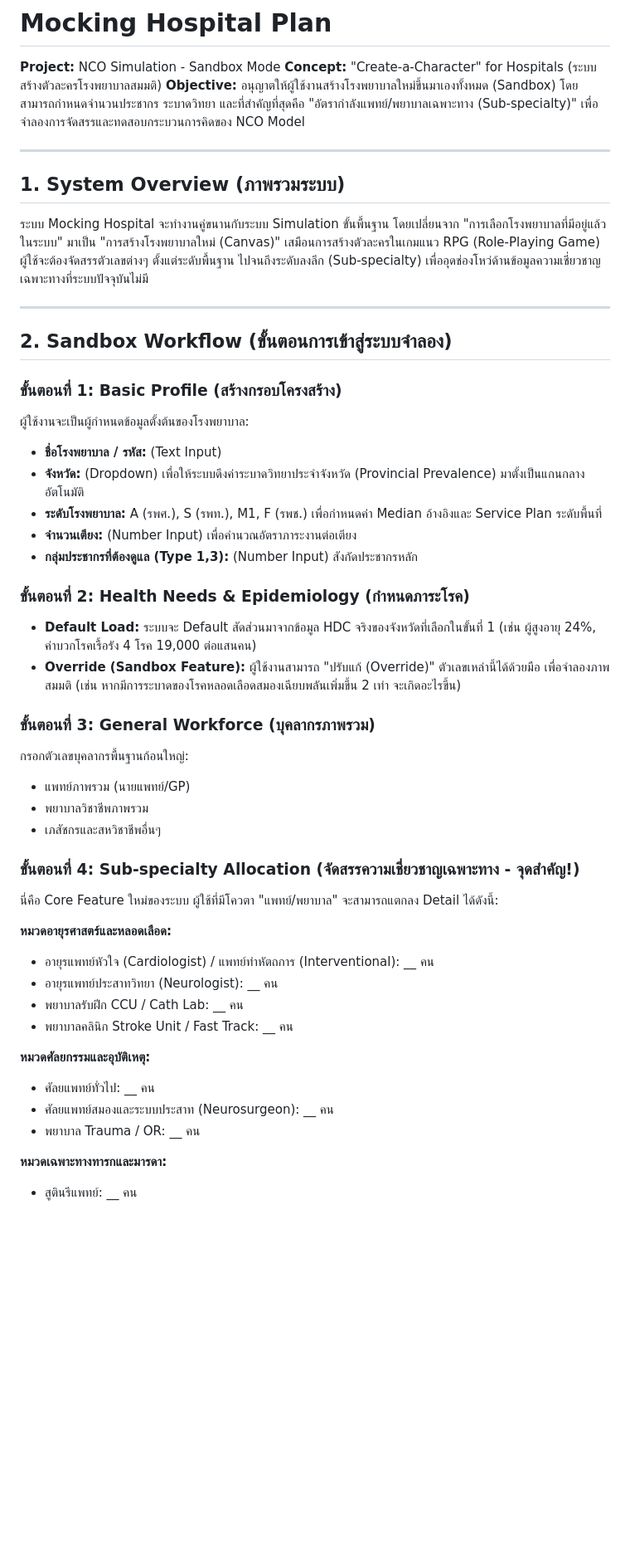
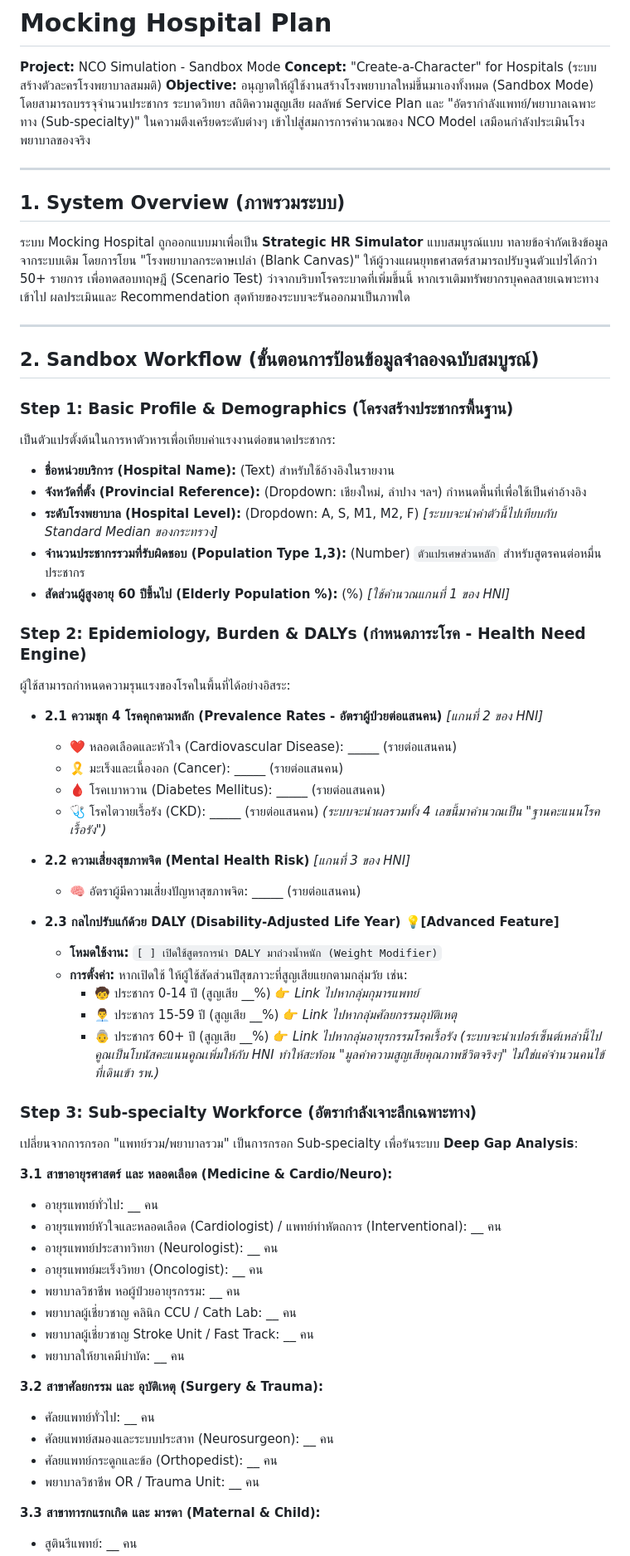
Before and after one commit to kongsak4807017/NCO_model, a Markdown page: MockingHospitalPlan.md, the part around one of its changes. Shown at 83% size. GitHub-like rendering; blank space fills up the shorter version.

```diff
--- a/MockingHospitalPlan.md
+++ b/MockingHospitalPlan.md
@@ -1,49 +1,63 @@
 # Mocking Hospital Plan
 **Project:** NCO Simulation - Sandbox Mode
 **Concept:** "Create-a-Character" for Hospitals (ระบบสร้างตัวละครโรงพยาบาลสมมติ)
-**Objective:** อนุญาตให้ผู้ใช้งานสร้างโรงพยาบาลใหม่ขึ้นมาเองทั้งหมด (Sandbox) โดยสามารถกำหนดจำนวนประชากร ระบาดวิทยา และที่สำคัญที่สุดคือ "อัตรากำลังแพทย์/พยาบาลเฉพาะทาง (Sub-specialty)" เพื่อจำลองการจัดสรรและทดสอบกระบวนการคิดของ NCO Model
+**Objective:** อนุญาตให้ผู้ใช้งานสร้างโรงพยาบาลใหม่ขึ้นมาเองทั้งหมด (Sandbox Mode) โดยสามารถบรรจุจำนวนประชากร ระบาดวิทยา สถิติความสูญเสีย ผลลัพธ์ Service Plan และ "อัตรากำลังแพทย์/พยาบาลเฉพาะทาง (Sub-specialty)" ในความตึงเครียดระดับต่างๆ เข้าไปสู่สมการการคำนวณของ NCO Model เสมือนกำลังประเมินโรงพยาบาลของจริง
 
 ---
 
 ## 1. System Overview (ภาพรวมระบบ)
-ระบบ Mocking Hospital จะทำงานคู่ขนานกับระบบ Simulation ขั้นพื้นฐาน โดยเปลี่ยนจาก "การเลือกโรงพยาบาลที่มีอยู่แล้วในระบบ" มาเป็น "การสร้างโรงพยาบาลใหม่ (Canvas)" เสมือนการสร้างตัวละครในเกมแนว RPG (Role-Playing Game)
-ผู้ใช้จะต้องจัดสรรตัวเลขต่างๆ ตั้งแต่ระดับพื้นฐาน ไปจนถึงระดับลงลึก (Sub-specialty) เพื่ออุดช่องโหว่ด้านข้อมูลความเชี่ยวชาญเฉพาะทางที่ระบบปัจจุบันไม่มี
+ระบบ Mocking Hospital ถูกออกแบบมาเพื่อเป็น **Strategic HR Simulator** แบบสมบูรณ์แบบ ทลายข้อจำกัดเชิงข้อมูลจากระบบเดิม โดยการโยน "โรงพยาบาลกระดาษเปล่า (Blank Canvas)" ให้ผู้วางแผนยุทธศาสตร์สามารถปรับจูนตัวแปรได้กว่า 50+ รายการ เพื่อทดสอบทฤษฎี (Scenario Test) ว่าจากบริบทโรคระบาดที่เพิ่มขึ้นนี้ หากเราเติมทรัพยากรบุคคลสายเฉพาะทางเข้าไป ผลประเมินและ Recommendation สุดท้ายของระบบจะรันออกมาเป็นภาพใด
 
 ---
 
-## 2. Sandbox Workflow (ขั้นตอนการเข้าสู่ระบบจำลอง)
+## 2. Sandbox Workflow (ขั้นตอนการป้อนข้อมูลจำลองฉบับสมบูรณ์)
 
-### ขั้นตอนที่ 1: Basic Profile (สร้างกรอบโครงสร้าง)
-ผู้ใช้งานจะเป็นผู้กำหนดข้อมูลตั้งต้นของโรงพยาบาล:
-- **ชื่อโรงพยาบาล / รหัส:** (Text Input)
-- **จังหวัด:** (Dropdown) เพื่อให้ระบบดึงค่าระบาดวิทยาประจำจังหวัด (Provincial Prevalence) มาตั้งเป็นแกนกลางอัตโนมัติ
-- **ระดับโรงพยาบาล:** A (รพศ.), S (รพท.), M1, F (รพช.) เพื่อกำหนดค่า Median อ้างอิงและ Service Plan ระดับพื้นที่
-- **จำนวนเตียง:** (Number Input) เพื่อคำนวณอัตราภาระงานต่อเตียง
-- **กลุ่มประชากรที่ต้องดูแล (Type 1,3):** (Number Input) สังกัดประชากรหลัก
+### Step 1: Basic Profile & Demographics (โครงสร้างประชากรพื้นฐาน)
+เป็นตัวแปรตั้งต้นในการหาตัวหารเพื่อเทียบค่าแรงงานต่อขนาดประชากร:
+- **ชื่อหน่วยบริการ (Hospital Name):** (Text) สำหรับใช้อ้างอิงในรายงาน
+- **จังหวัดที่ตั้ง (Provincial Reference):** (Dropdown: เชียงใหม่, ลำปาง ฯลฯ) กำหนดพื้นที่เพื่อใช้เป็นค่าอ้างอิง
+- **ระดับโรงพยาบาล (Hospital Level):** (Dropdown: A, S, M1, M2, F) *[ระบบจะนำค่าตัวนี้ไปเทียบกับ Standard Median ของกระทรวง]*
+- **จำนวนประชากรรวมที่รับผิดชอบ (Population Type 1,3):** (Number) `ตัวแปรเศษส่วนหลัก` สำหรับสูตรคนต่อหมื่นประชากร
+- **สัดส่วนผู้สูงอายุ 60 ปีขึ้นไป (Elderly Population %):** (%) *[ใช้คำนวณแกนที่ 1 ของ HNI]*
 
-### ขั้นตอนที่ 2: Health Needs & Epidemiology (กำหนดภาระโรค)
-- **Default Load:** ระบบจะ Default สัดส่วนมาจากข้อมูล HDC จริงของจังหวัดที่เลือกในขั้นที่ 1 (เช่น ผู้สูงอายุ 24%, ค่าบวกโรคเรื้อรัง 4 โรค 19,000 ต่อแสนคน)
-- **Override (Sandbox Feature):** ผู้ใช้งานสามารถ "ปรับแก้ (Override)" ตัวเลขเหล่านี้ได้ด้วยมือ เพื่อจำลองภาพสมมติ (เช่น หากมีการระบาดของโรคหลอดเลือดสมองเฉียบพลันเพิ่มขึ้น 2 เท่า จะเกิดอะไรขึ้น)
+### Step 2: Epidemiology, Burden & DALYs (กำหนดภาระโรค - Health Need Engine)
+ผู้ใช้สามารถกำหนดความรุนแรงของโรคในพื้นที่ได้อย่างอิสระ:
+- **2.1 ความชุก 4 โรคคุกคามหลัก (Prevalence Rates - อัตราผู้ป่วยต่อแสนคน)** *[แกนที่ 2 ของ HNI]*
+  - ❤️ หลอดเลือดและหัวใจ (Cardiovascular Disease): _____ (รายต่อแสนคน)
+  - 🎗️ มะเร็งและเนื้องอก (Cancer): _____ (รายต่อแสนคน)
+  - 🩸 โรคเบาหวาน (Diabetes Mellitus): _____ (รายต่อแสนคน)
+  - 🩺 โรคไตวายเรื้อรัง (CKD): _____ (รายต่อแสนคน)
+  *(ระบบจะนำผลรวมทั้ง 4 เลขนี้มาคำนวณเป็น "ฐานคะแนนโรคเรื้อรัง")*
 
-### ขั้นตอนที่ 3: General Workforce (บุคลากรภาพรวม)
-กรอกตัวเลขบุคลากรพื้นฐานก้อนใหญ่:
-- แพทย์ภาพรวม (นายแพทย์/GP)
-- พยาบาลวิชาชีพภาพรวม
-- เภสัชกรและสหวิชาชีพอื่นๆ
+- **2.2 ความเสี่ยงสุขภาพจิต (Mental Health Risk)** *[แกนที่ 3 ของ HNI]*
+  - 🧠 อัตราผู้มีความเสี่ยงปัญหาสุขภาพจิต: _____ (รายต่อแสนคน)
 
-### ขั้นตอนที่ 4: Sub-specialty Allocation (จัดสรรความเชี่ยวชาญเฉพาะทาง - จุดสำคัญ!)
-นี่คือ Core Feature ใหม่ของระบบ ผู้ใช้ที่มีโควตา "แพทย์/พยาบาล" จะสามารถแตกลง Detail ได้ดังนี้:
+- **2.3 กลไกปรับแก้ด้วย DALY (Disability-Adjusted Life Year) 💡[Advanced Feature]**
+  - **โหมดใช้งาน:** `[ ] เปิดใช้สูตรการนำ DALY มาถ่วงน้ำหนัก (Weight Modifier)`
+  - **การตั้งค่า:** หากเปิดใช้ ให้ผู้ใช้สัดส่วนปีสุขภาวะที่สูญเสียแยกตามกลุ่มวัย เช่น:
+    - 🧒 ประชากร 0-14 ปี (สูญเสีย __%) 👉 *Link ไปหากลุ่มกุมารแพทย์*
+    - 👨‍💼 ประชากร 15-59 ปี (สูญเสีย __%) 👉 *Link ไปหากลุ่มศัลยกรรมอุบัติเหตุ*
+    - 👵 ประชากร 60+ ปี (สูญเสีย __%) 👉 *Link ไปหากลุ่มอายุรกรรมโรคเรื้อรัง*
+  *(ระบบจะนำเปอร์เซ็นต์เหล่านี้ไปคูณเป็นโบนัสคะแนนคูณเพิ่มให้กับ HNI ทำให้สะท้อน "มูลค่าความสูญเสียคุณภาพชีวิตจริงๆ" ไม่ใช่แค่จำนวนคนไข้ที่เดินเข้า รพ.)*
 
-**หมวดอายุรศาสตร์และหลอดเลือด:**
-- อายุรแพทย์หัวใจ (Cardiologist) / แพทย์ทำหัตถการ (Interventional): __ คน
+### Step 3: Sub-specialty Workforce (อัตรากำลังเจาะลึกเฉพาะทาง)
+เปลี่ยนจากการกรอก "แพทย์รวม/พยาบาลรวม" เป็นการกรอก Sub-specialty เพื่อรันระบบ **Deep Gap Analysis**:
+
+**3.1 สาขาอายุรศาสตร์ และ หลอดเลือด (Medicine & Cardio/Neuro):**
+- อายุรแพทย์ทั่วไป: __ คน
+- อายุรแพทย์หัวใจและหลอดเลือด (Cardiologist) / แพทย์ทำหัตถการ (Interventional): __ คน
 - อายุรแพทย์ประสาทวิทยา (Neurologist): __ คน
-- พยาบาลรับฝีก CCU / Cath Lab: __ คน
-- พยาบาลคลินิก Stroke Unit / Fast Track: __ คน
+- อายุรแพทย์มะเร็งวิทยา (Oncologist): __ คน
+- พยาบาลวิชาชีพ หอผู้ป่วยอายุรกรรม: __ คน
+- พยาบาลผู้เชี่ยวชาญ คลินิก CCU / Cath Lab: __ คน
+- พยาบาลผู้เชี่ยวชาญ Stroke Unit / Fast Track: __ คน
+- พยาบาลให้ยาเคมีบำบัด: __ คน
 
-**หมวดศัลยกรรมและอุบัติเหตุ:**
+**3.2 สาขาศัลยกรรม และ อุบัติเหตุ (Surgery & Trauma):**
 - ศัลยแพทย์ทั่วไป: __ คน
 - ศัลยแพทย์สมองและระบบประสาท (Neurosurgeon): __ คน
-- พยาบาล Trauma / OR: __ คน
+- ศัลยแพทย์กระดูกและข้อ (Orthopedist): __ คน
+- พยาบาลวิชาชีพ OR / Trauma Unit: __ คน
 
-**หมวดเฉพาะทางทารกและมารดา:**
+**3.3 สาขาทารกแรกเกิด และ มารดา (Maternal & Child):**
 - สูตินรีแพทย์: __ คน
```
Also changed, not shown: other parts of MockingHospitalPlan.md (+50 -30 lines).
